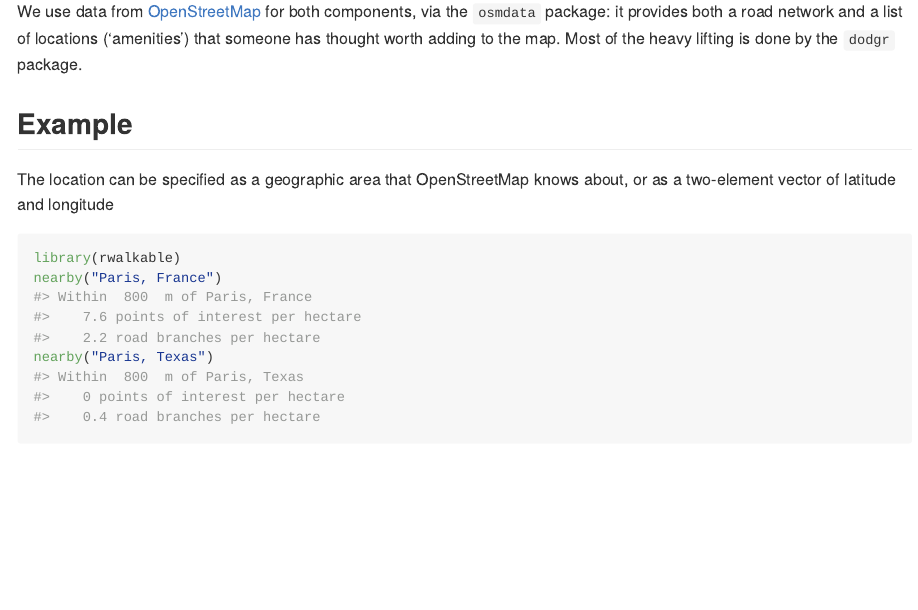
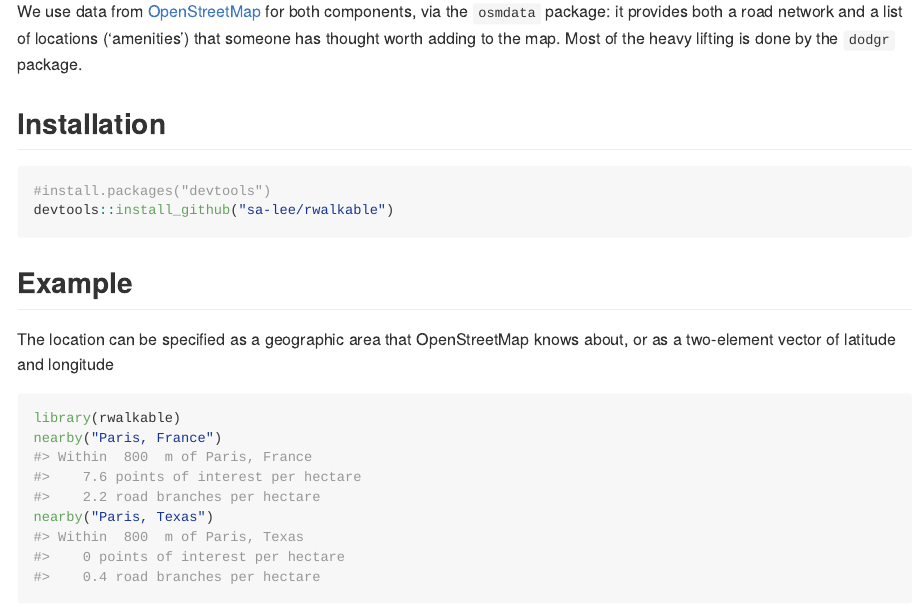
Before and after one commit to ropensci-archive/rwalkable, an R Markdown document (README.Rmd): the page in a window 1100 px wide, from 270 px down. The pictures show the output file README.md that the author committed with the source, drawn offline in the style of GitHub.

Commit message:
add installation instruction

````diff
--- a/README.Rmd
+++ b/README.Rmd
@@ -25,6 +25,13 @@ both components, via the `osmdata` package: it provides both a road network and
 a list of locations ('amenities') that someone has thought worth adding to the
 map.  Most of the heavy lifting is done by the `dodgr` package.
 
+## Installation
+
+```{r, eval = FALSE}
+#install.packages("devtools")
+devtools::install_github("sa-lee/rwalkable")
+```
+
 ## Example
 
 The location can be specified as a geographic area that OpenStreetMap knows
````
Also changed, not shown: README.md.
